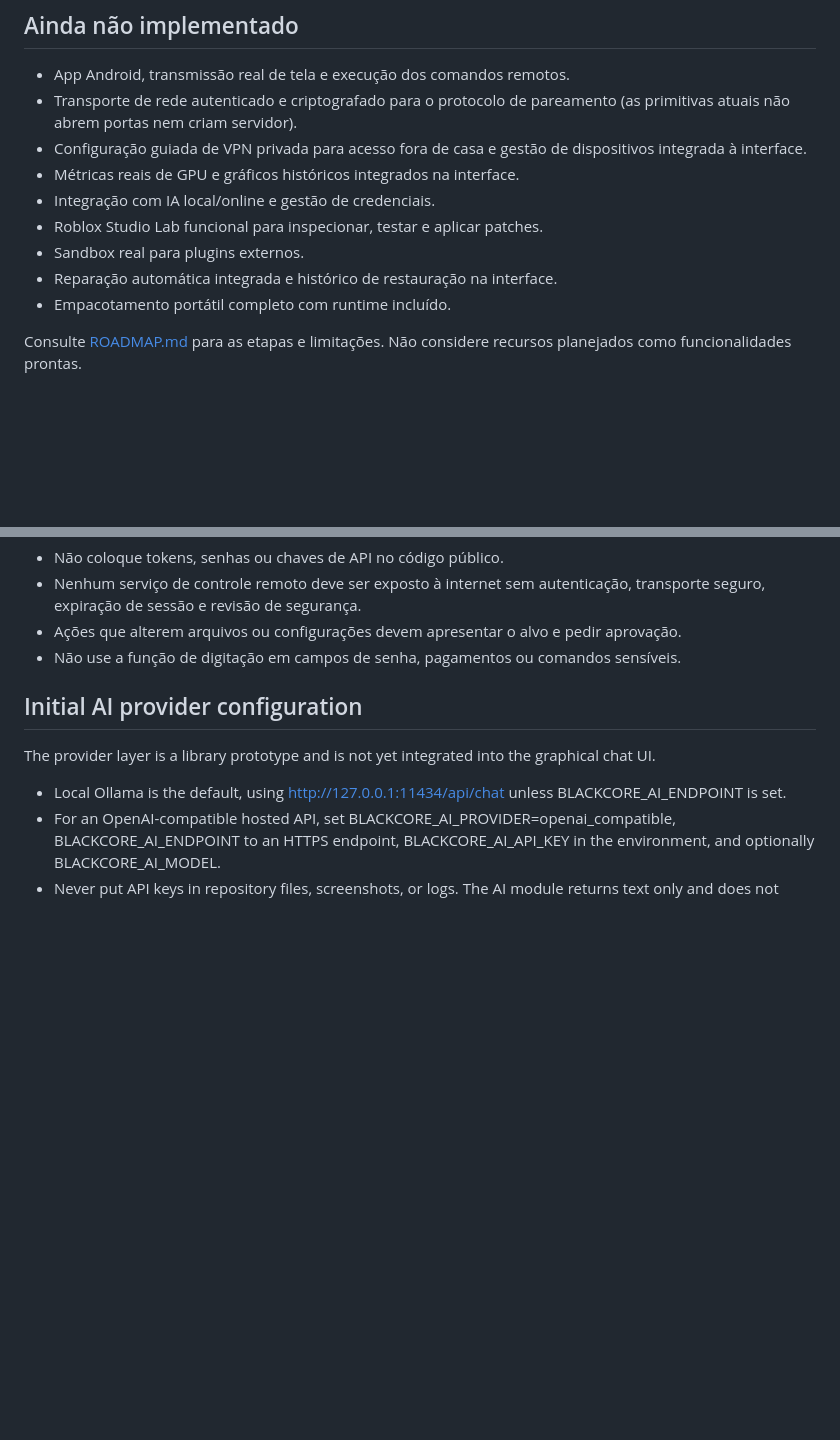
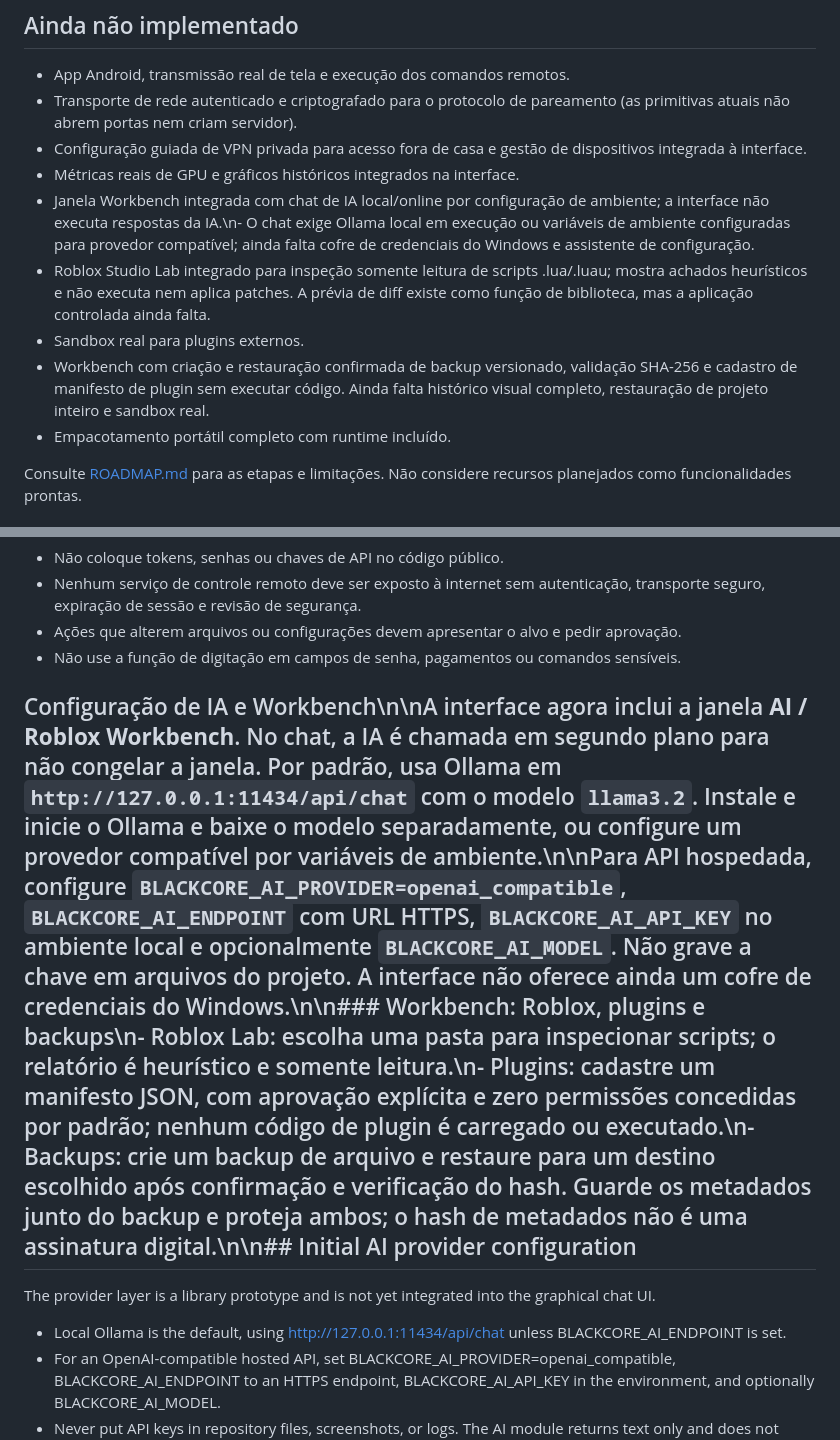
Before and after one commit to alabalaba889/BLACKCORE-ULTIMATE, a Markdown page: README.md, 2 parts joined by grey strips. GitHub-like rendering; blank space fills up the shorter version.

Commit message:
Document integrated AI and Roblox workbench

```diff
--- a/README.md
+++ b/README.md
@@ -22,10 +22,10 @@ Projeto portátil para Windows, construído por etapas. O aplicativo original fo
 - Transporte de rede autenticado e criptografado para o protocolo de pareamento (as primitivas atuais não abrem portas nem criam servidor).
 - Configuração guiada de VPN privada para acesso fora de casa e gestão de dispositivos integrada à interface.
 - Métricas reais de GPU e gráficos históricos integrados na interface.
-- Integração com IA local/online e gestão de credenciais.
-- Roblox Studio Lab funcional para inspecionar, testar e aplicar patches.
+- Janela Workbench integrada com chat de IA local/online por configuração de ambiente; a interface não executa respostas da IA.\n- O chat exige Ollama local em execução ou variáveis de ambiente configuradas para provedor compatível; ainda falta cofre de credenciais do Windows e assistente de configuração.
+- Roblox Studio Lab integrado para inspeção somente leitura de scripts .lua/.luau; mostra achados heurísticos e não executa nem aplica patches. A prévia de diff existe como função de biblioteca, mas a aplicação controlada ainda falta.
 - Sandbox real para plugins externos.
-- Reparação automática integrada e histórico de restauração na interface.
+- Workbench com criação e restauração confirmada de backup versionado, validação SHA-256 e cadastro de manifesto de plugin sem executar código. Ainda falta histórico visual completo, restauração de projeto inteiro e sandbox real.
 - Empacotamento portátil completo com runtime incluído.
 
 Consulte [ROADMAP.md](ROADMAP.md) para as etapas e limitações. Não considere recursos planejados como funcionalidades prontas.
@@ -48,7 +48,7 @@ O workflow `.github/workflows/tests.yml` compila os módulos e executa testes un
 - Não use a função de digitação em campos de senha, pagamentos ou comandos sensíveis.
 
 
-## Initial AI provider configuration
+## Configuração de IA e Workbench\n\nA interface agora inclui a janela **AI / Roblox Workbench**. No chat, a IA é chamada em segundo plano para não congelar a janela. Por padrão, usa Ollama em `http://127.0.0.1:11434/api/chat` com o modelo `llama3.2`. Instale e inicie o Ollama e baixe o modelo separadamente, ou configure um provedor compatível por variáveis de ambiente.\n\nPara API hospedada, configure `BLACKCORE_AI_PROVIDER=openai_compatible`, `BLACKCORE_AI_ENDPOINT` com URL HTTPS, `BLACKCORE_AI_API_KEY` no ambiente local e opcionalmente `BLACKCORE_AI_MODEL`. Não grave a chave em arquivos do projeto. A interface não oferece ainda um cofre de credenciais do Windows.\n\n### Workbench: Roblox, plugins e backups\n- Roblox Lab: escolha uma pasta para inspecionar scripts; o relatório é heurístico e somente leitura.\n- Plugins: cadastre um manifesto JSON, com aprovação explícita e zero permissões concedidas por padrão; nenhum código de plugin é carregado ou executado.\n- Backups: crie um backup de arquivo e restaure para um destino escolhido após confirmação e verificação do hash. Guarde os metadados junto do backup e proteja ambos; o hash de metadados não é uma assinatura digital.\n\n## Initial AI provider configuration
 The provider layer is a library prototype and is not yet integrated into the graphical chat UI.
 
 - Local Ollama is the default, using http://127.0.0.1:11434/api/chat unless BLACKCORE_AI_ENDPOINT is set.
```
